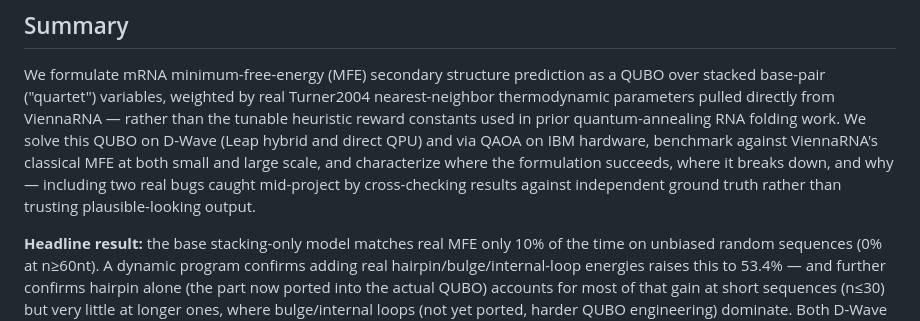
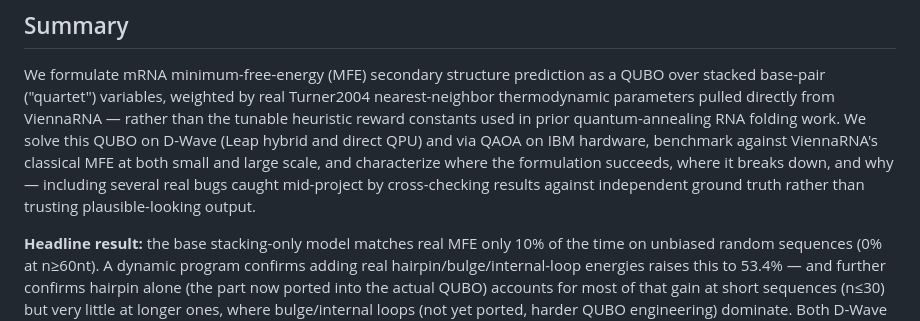
Before and after one commit to Qyngshuk08/wiser-2026-moderna-challenge, a Markdown page: README.md, the part around one of its changes. GitHub-like rendering.

```diff
--- a/README.md
+++ b/README.md
@@ -12,9 +12,9 @@ prior quantum-annealing RNA folding work. We solve this QUBO on D-Wave
 (Leap hybrid and direct QPU) and via QAOA on IBM hardware, benchmark
 against ViennaRNA's classical MFE at both small and large scale, and
 characterize where the formulation succeeds, where it breaks down, and
-why — including two real bugs caught mid-project by cross-checking results
-against independent ground truth rather than trusting plausible-looking
-output.
+why — including several real bugs caught mid-project by cross-checking
+results against independent ground truth rather than trusting
+plausible-looking output.
 
 **Headline result:** the base stacking-only model matches real MFE only
 10% of the time on unbiased random sequences (0% at n≥60nt). A dynamic
```
Also changed, not shown: other parts of README.md (+49 -30 lines).
